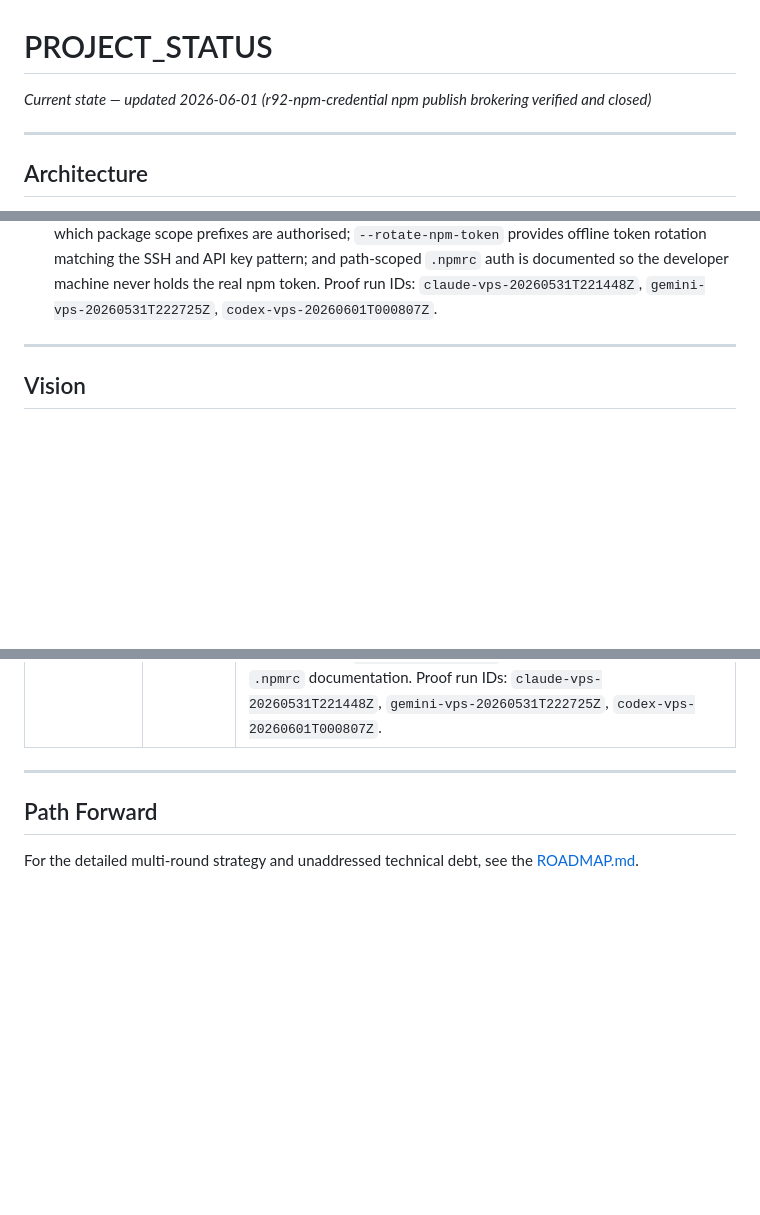
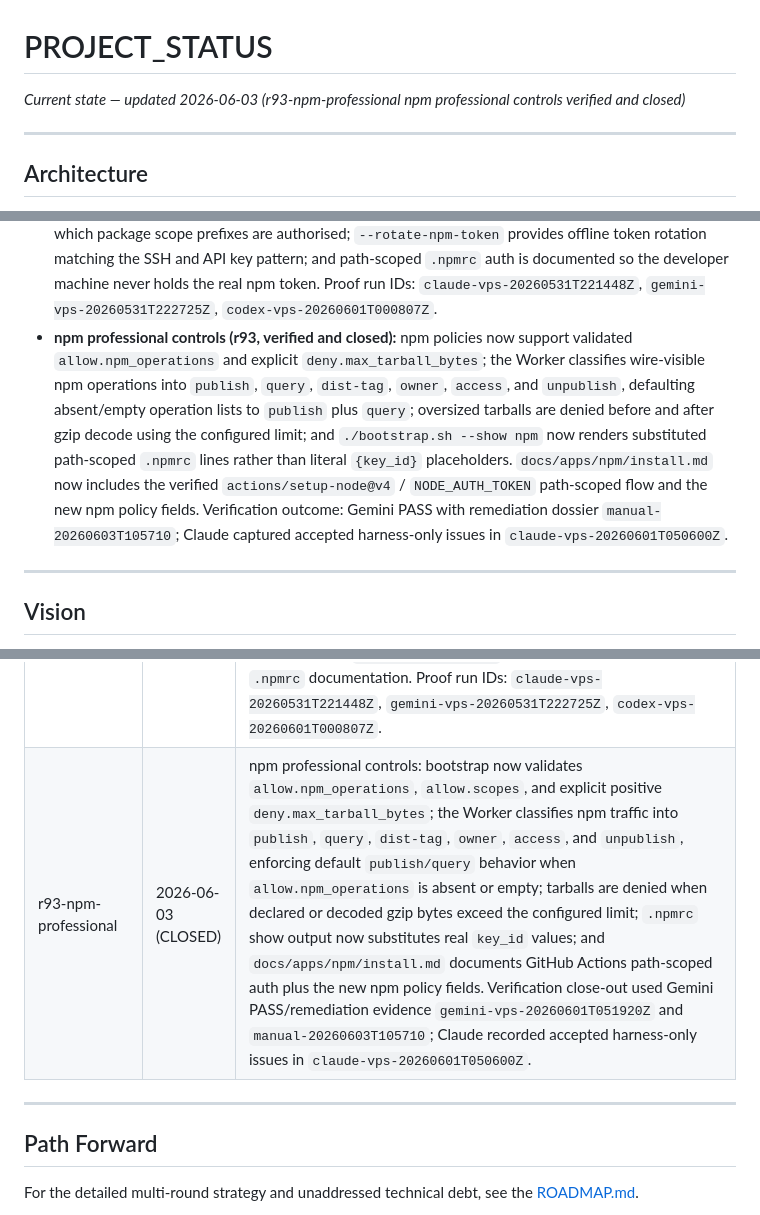
Before and after one commit to polysemic/Subumbra, a Markdown page: PROJECT_STATUS.md, 3 parts joined by grey strips. GitHub-like rendering; blank space fills up the shorter version.

Commit message:
r93-npm-professional close-out — CLOSED

```diff
--- a/PROJECT_STATUS.md
+++ b/PROJECT_STATUS.md
@@ -1,5 +1,5 @@
 # PROJECT_STATUS
-*Current state — updated 2026-06-01 (r92-npm-credential npm publish brokering verified and closed)*
+*Current state — updated 2026-06-03 (r93-npm-professional npm professional controls verified and closed)*
 
 
 
@@ -27,6 +27,7 @@ V3 Asymmetric Envelope Encryption (deployed, all three council verifiers PASS).
 - **UI read integration (r89, verified and closed):** `subumbra-keys` now exposes read-only `/adapters` and `/observability` endpoints for the Secure UI; the Adapters, Policies, Observability, and Overview attention surfaces now derive from live reads instead of the remaining mock console sections; adapter snippets are built from the existing adapter template metadata and externalized with `CF_WORKER_URL`; and the Adapters page now ships hidden-by-default token reveal/copy blocks plus copyable proxy URLs and config snippets.
 - **UI read polish (r90, verified and closed):** the Secure UI vault and policy detail flows now use focused `?select=` navigation plus server-rendered drawer panes, the vault SSH detail path now shows real key metadata and fingerprints from live `public_key` / `algorithm` fields, and adapter proxy/config snippets now present local-host plus Docker-internal proxy routes instead of Worker `/t/` URLs. Release closeout for `1.2.1-alpha` landed in `VERSION`, `CHANGELOG.md`, `ROADMAP.md`, and `CLAUDE.md`.
 - **npm publish brokering (r92, verified and closed):** `type: npm_token` records are now a first-class manifest type alongside `api_key` and `ssh_key`; tokens are encrypted with V3 RSA envelope custody in the Cloudflare vault; the Worker intercepts `npm publish` PUT requests before forwarding to inspect the tarball's `_attachments[*].data` field — base64-decoded, gunzipped, tar-parsed — against operator-declared safe-literal `deny.publish_path_patterns` and `deny.publish_content_patterns`; package identity is enforced across the URL path, `_id`, and `name` body fields; `allow.scopes` restricts which package scope prefixes are authorised; `--rotate-npm-token` provides offline token rotation matching the SSH and API key pattern; and path-scoped `.npmrc` auth is documented so the developer machine never holds the real npm token. Proof run IDs: `claude-vps-20260531T221448Z`, `gemini-vps-20260531T222725Z`, `codex-vps-20260601T000807Z`.
+- **npm professional controls (r93, verified and closed):** npm policies now support validated `allow.npm_operations` and explicit `deny.max_tarball_bytes`; the Worker classifies wire-visible npm operations into `publish`, `query`, `dist-tag`, `owner`, `access`, and `unpublish`, defaulting absent/empty operation lists to `publish` plus `query`; oversized tarballs are denied before and after gzip decode using the configured limit; and `./bootstrap.sh --show npm` now renders substituted path-scoped `.npmrc` lines rather than literal `{key_id}` placeholders. `docs/apps/npm/install.md` now includes the verified `actions/setup-node@v4` / `NODE_AUTH_TOKEN` path-scoped flow and the new npm policy fields. Verification outcome: Gemini PASS with remediation dossier `manual-20260603T105710`; Claude captured accepted harness-only issues in `claude-vps-20260601T050600Z`.
 
 
 
@@ -176,6 +177,7 @@ CF Access header strip is enforced at Worker edge only. Accepted as architectura
 | r90-ui-read-polish | 2026-05-29 (CLOSED) | UI read polish: vault API/SSH drawers now render real sub-tabs with focused `?select=` navigation, policy/audit/overview links deep-link into selected records, adapter snippets now show host-local plus Docker-internal proxy topology, and SSH detail views now use live `public_key` / `algorithm` data for real fingerprints. PASS evidence on file: `gemini-vps-20260529T032450Z`, `codex-vps-20260529T045055Z`, with remediation PASS in `claude-vps-20260529T035340Z` and `codex-remed-20260529T044700Z`. |
 | r91-doc-updaes | 2026-05-31 (CLOSED) | Documentation comparison atlas implemented and verified under `docs/comparisons/`: secret vaults, API brokers/AI gateways, SSH agent access, agent/MCP security, threat-model failure modes, alpha limitations, and source notes. Full factual audit performed against codebase; one inaccuracy corrected (deny_path_prefixes ✓ Yes → ⊙ Planned); all matrices updated for accuracy, planned items, and Subumbra differentiators; threat-model doc reviewed to remove attack-roadmap content. |
 | r92-npm-credential | 2026-06-01 (CLOSED) | npm publish brokering: `type: npm_token` manifest records with V3 RSA envelope encryption; Worker-side tarball inspection (`_attachments` base64-decode → gunzip → tar parse) against safe-literal `deny.publish_path_patterns` and `deny.publish_content_patterns`; package identity enforcement across URL path / body `_id` / body `name`; `allow.scopes` scope-prefix allowlist; `--rotate-npm-token` offline rotation; path-scoped `.npmrc` documentation. Proof run IDs: `claude-vps-20260531T221448Z`, `gemini-vps-20260531T222725Z`, `codex-vps-20260601T000807Z`. |
+| r93-npm-professional | 2026-06-03 (CLOSED) | npm professional controls: bootstrap now validates `allow.npm_operations`, `allow.scopes`, and explicit positive `deny.max_tarball_bytes`; the Worker classifies npm traffic into `publish`, `query`, `dist-tag`, `owner`, `access`, and `unpublish`, enforcing default `publish/query` behavior when `allow.npm_operations` is absent or empty; tarballs are denied when declared or decoded gzip bytes exceed the configured limit; `.npmrc` show output now substitutes real `key_id` values; and `docs/apps/npm/install.md` documents GitHub Actions path-scoped auth plus the new npm policy fields. Verification close-out used Gemini PASS/remediation evidence `gemini-vps-20260601T051920Z` and `manual-20260603T105710`; Claude recorded accepted harness-only issues in `claude-vps-20260601T050600Z`. |
 
 
 
```
